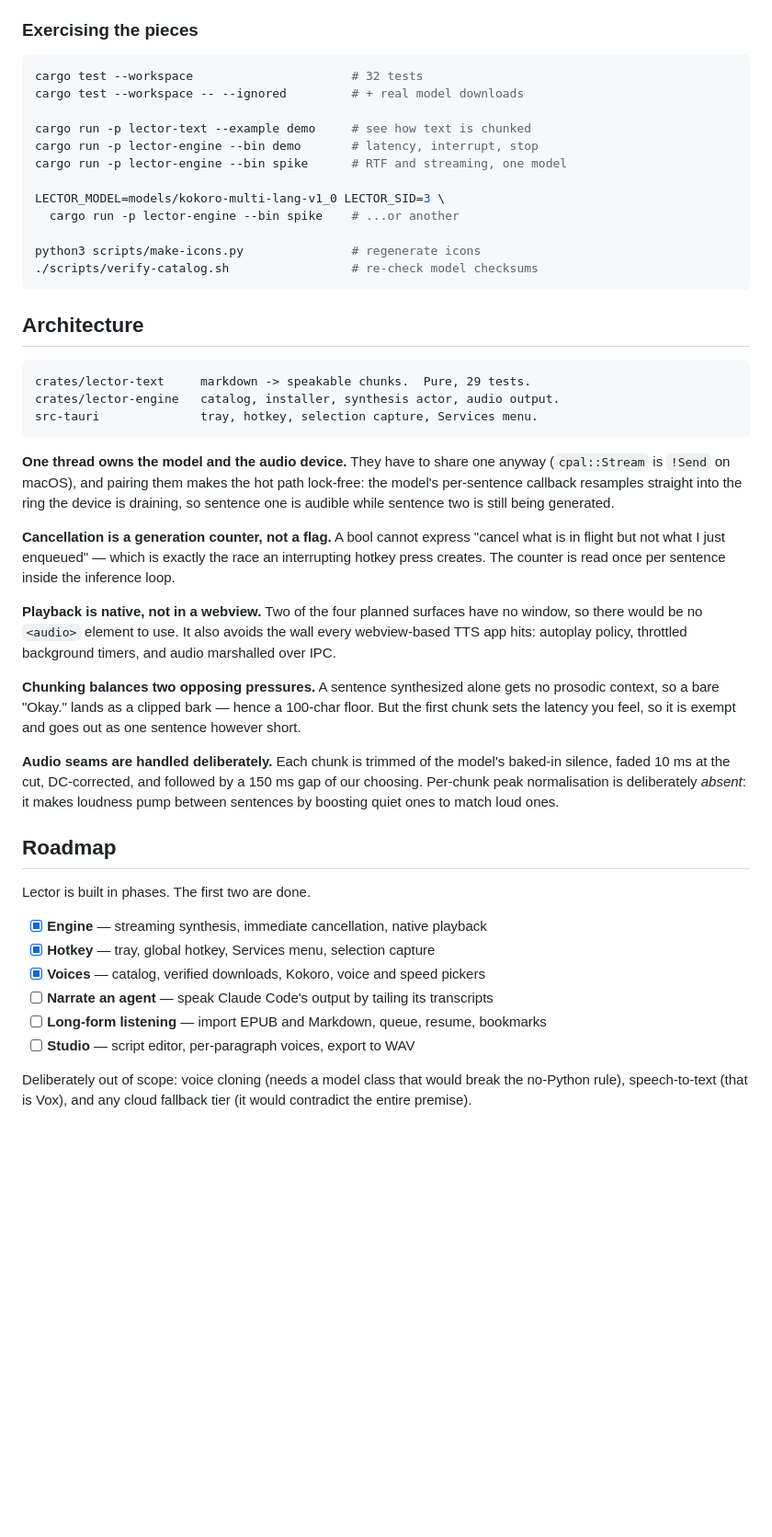
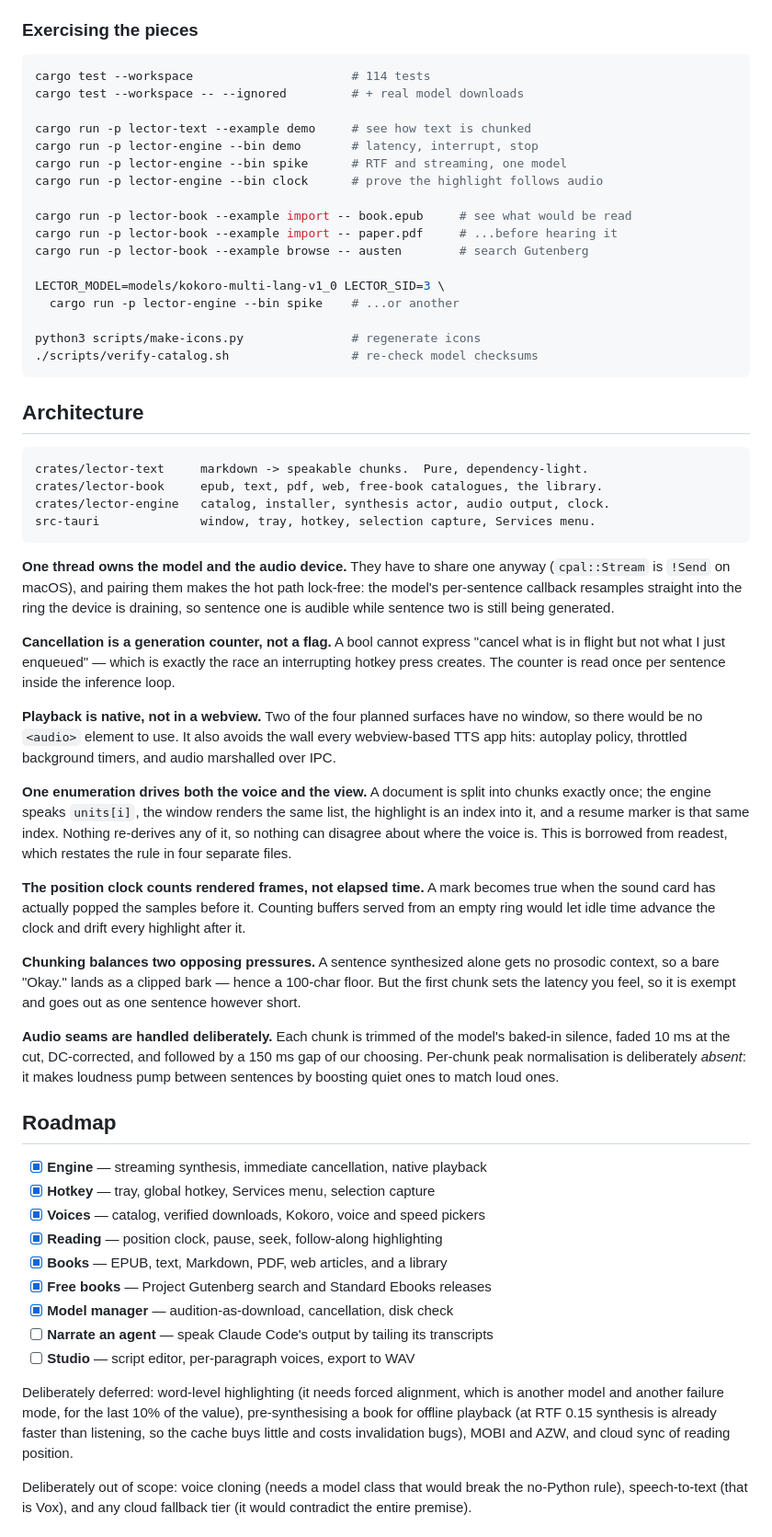
Before and after one commit to devops-monk/lector, a Markdown page: README.md, the part around one of its changes. Shown at 92% size. Rendered like a GitHub page; blank space fills up the shorter version.

````diff
--- a/README.md
+++ b/README.md
@@ -203,12 +264,17 @@ Lector*) needs no Accessibility permission at all and works regardless.
 ### Exercising the pieces
 
 ```sh
-cargo test --workspace                      # 32 tests
+cargo test --workspace                      # 114 tests
 cargo test --workspace -- --ignored         # + real model downloads
 
 cargo run -p lector-text --example demo     # see how text is chunked
 cargo run -p lector-engine --bin demo       # latency, interrupt, stop
 cargo run -p lector-engine --bin spike      # RTF and streaming, one model
+cargo run -p lector-engine --bin clock      # prove the highlight follows audio
+
+cargo run -p lector-book --example import -- book.epub     # see what would be read
+cargo run -p lector-book --example import -- paper.pdf     # ...before hearing it
+cargo run -p lector-book --example browse -- austen        # search Gutenberg
 
 LECTOR_MODEL=models/kokoro-multi-lang-v1_0 LECTOR_SID=3 \
   cargo run -p lector-engine --bin spike    # ...or another
@@ -220,9 +286,10 @@ python3 scripts/make-icons.py               # regenerate icons
 ## Architecture
 
 ```
-crates/lector-text     markdown -> speakable chunks.  Pure, 29 tests.
-crates/lector-engine   catalog, installer, synthesis actor, audio output.
-src-tauri              tray, hotkey, selection capture, Services menu.
+crates/lector-text     markdown -> speakable chunks.  Pure, dependency-light.
+crates/lector-book     epub, text, pdf, web, free-book catalogues, the library.
+crates/lector-engine   catalog, installer, synthesis actor, audio output, clock.
+src-tauri              window, tray, hotkey, selection capture, Services menu.
 ```
 
 **One thread owns the model and the audio device.** They have to share one anyway
@@ -241,6 +308,17 @@ window, so there would be no `<audio>` element to use. It also avoids the wall
 every webview-based TTS app hits: autoplay policy, throttled background timers,
 and audio marshalled over IPC.
 
+**One enumeration drives both the voice and the view.** A document is split into
+chunks exactly once; the engine speaks `units[i]`, the window renders the same
+list, the highlight is an index into it, and a resume marker is that same index.
+Nothing re-derives any of it, so nothing can disagree about where the voice is.
+This is borrowed from readest, which restates the rule in four separate files.
+
+**The position clock counts rendered frames, not elapsed time.** A mark becomes
+true when the sound card has actually popped the samples before it. Counting
+buffers served from an empty ring would let idle time advance the clock and drift
+every highlight after it.
+
 **Chunking balances two opposing pressures.** A sentence synthesized alone gets no
 prosodic context, so a bare "Okay." lands as a clipped bark — hence a 100-char
 floor. But the first chunk sets the latency you feel, so it is exempt and goes out
@@ -253,14 +331,21 @@ makes loudness pump between sentences by boosting quiet ones to match loud ones.
 
 ## Roadmap
 
-Lector is built in phases. The first two are done.
-
 - [x] **Engine** — streaming synthesis, immediate cancellation, native playback
 - [x] **Hotkey** — tray, global hotkey, Services menu, selection capture
 - [x] **Voices** — catalog, verified downloads, Kokoro, voice and speed pickers
+- [x] **Reading** — position clock, pause, seek, follow-along highlighting
+- [x] **Books** — EPUB, text, Markdown, PDF, web articles, and a library
+- [x] **Free books** — Project Gutenberg search and Standard Ebooks releases
+- [x] **Model manager** — audition-as-download, cancellation, disk check
 - [ ] **Narrate an agent** — speak Claude Code's output by tailing its transcripts
-- [ ] **Long-form listening** — import EPUB and Markdown, queue, resume, bookmarks
 - [ ] **Studio** — script editor, per-paragraph voices, export to WAV
+
+Deliberately deferred: word-level highlighting (it needs forced alignment, which
+is another model and another failure mode, for the last 10% of the value),
+pre-synthesising a book for offline playback (at RTF 0.15 synthesis is already
+faster than listening, so the cache buys little and costs invalidation bugs),
+MOBI and AZW, and cloud sync of reading position.
 
 Deliberately out of scope: voice cloning (needs a model class that would break
 the no-Python rule), speech-to-text (that is Vox), and any cloud fallback tier
````
Also changed, not shown: other parts of README.md (+81 -14 lines).
